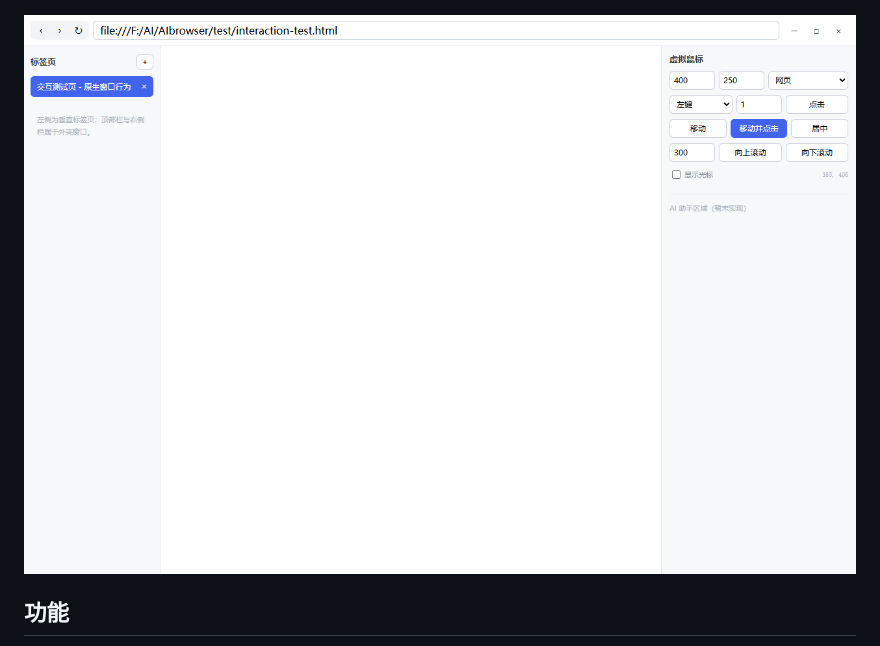
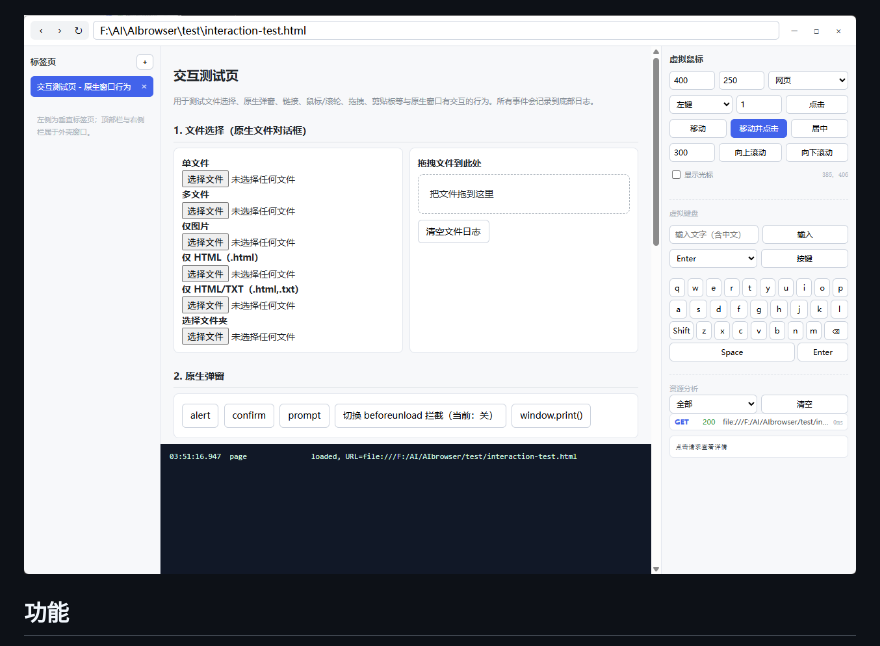
Before and after one commit to SamislandHub/viewer, a Markdown page: README.md, the part around the change. Drawn GitHub-style; pictures changed too: docs/screenshots/02-file-picker.png (deleted), docs/screenshots/02-test-page.png (added).

```diff
--- a/README.md
+++ b/README.md
@@ -8,7 +8,7 @@
 
 ![Viewer 主界面：标签页、网页区与右侧工具面板](docs/screenshots/01-browser.png)
 
-![应用内文件选择器](docs/screenshots/02-file-picker.png)
+![交互测试页：网页区与右侧工具面板](docs/screenshots/02-test-page.png)
 
 ## 功能
 
```
Also changed, not shown: README.en.md (+1 -1 lines).
